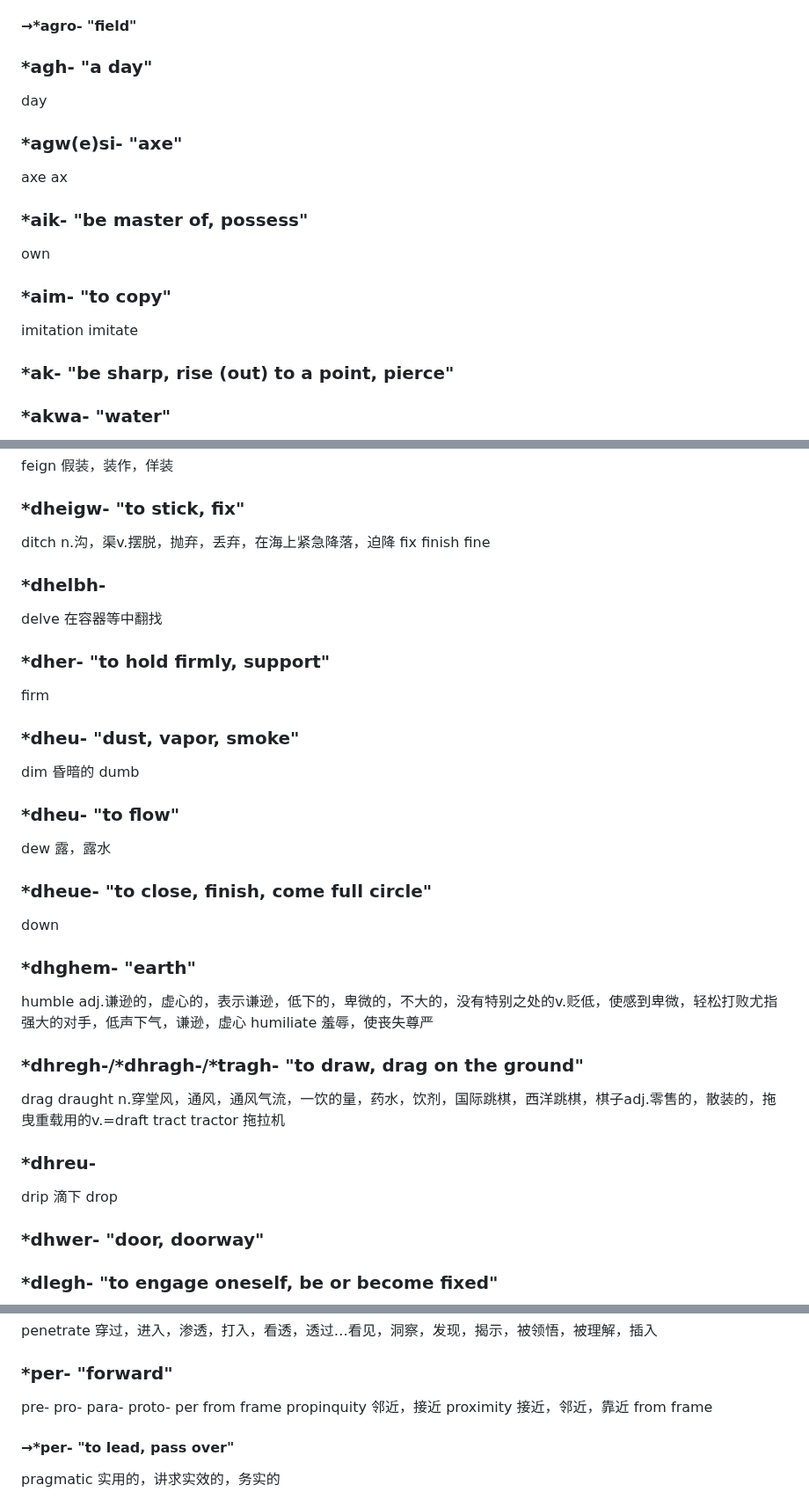
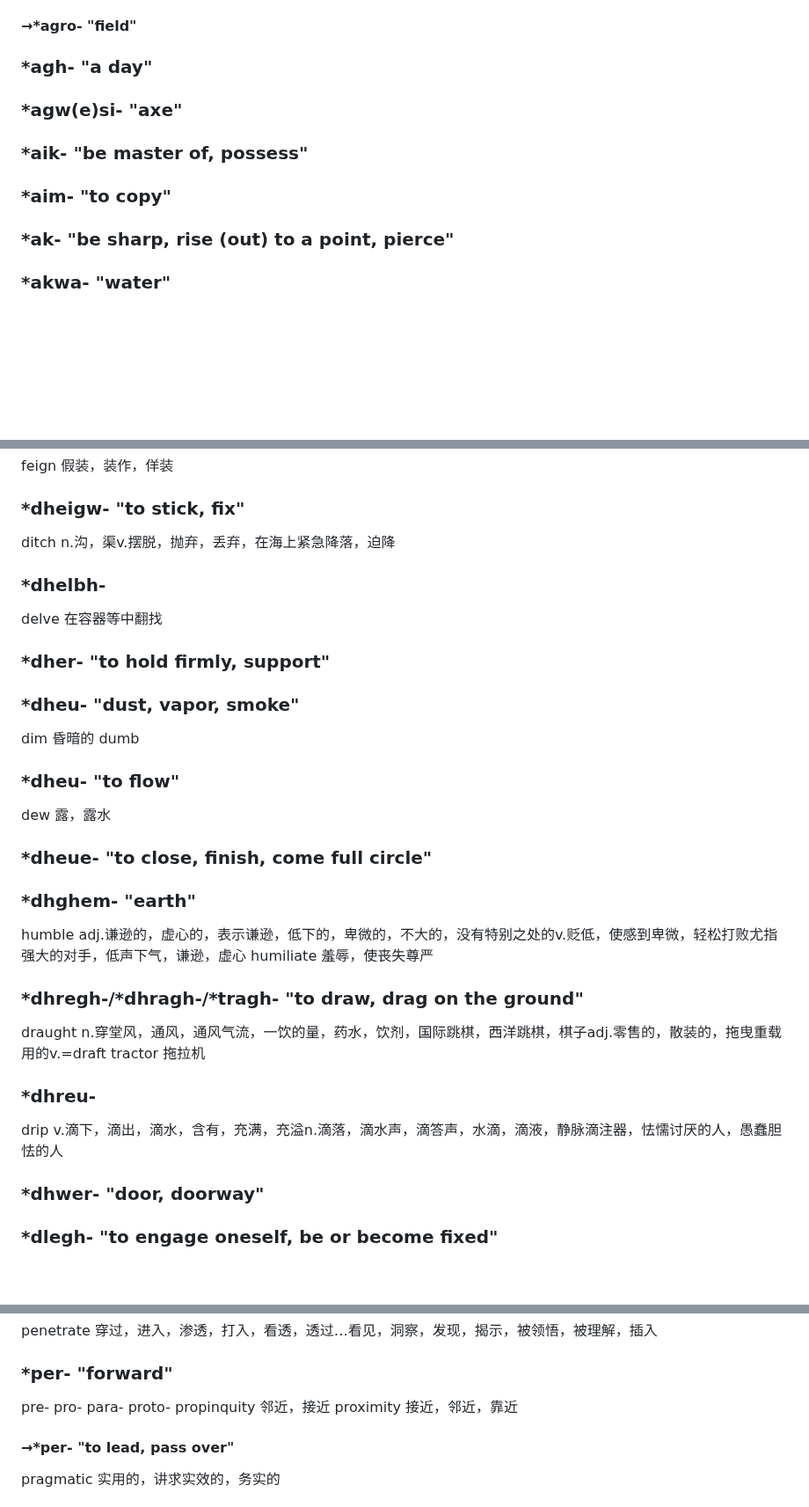
Before and after one commit to sunboyallen/sunboyallen, a Markdown page: English.md, 3 parts joined by grey strips. Shown at 88% size. Drawn GitHub-style; blank space fills up the shorter version.

```diff
--- a/English.md
+++ b/English.md
@@ -13,16 +13,10 @@ agitated 焦躁不安的，激动的
 axiom 公理
 #### →*agro- "field"
 ### *agh- "a day"
-day
 ### *agw(e)si- "axe"
-axe
-ax
 ### *aik- "be master of, possess"
-own
 
 ### *aim- "to copy"
-imitation
-imitate
 ### *ak- "be sharp, rise (out) to a point, pierce"
 ### *akwa- "water"
 ### *al- "beyond"
@@ -210,31 +198,23 @@ semantic 语义的
 feign 假装，装作，佯装
 ### *dheigw- "to stick, fix"
 ditch n.沟，渠v.摆脱，抛弃，丢弃，在海上紧急降落，迫降
-fix
-finish
-fine
 ### *dhelbh-
 delve 在容器等中翻找
 ### *dher- "to hold firmly, support"
-firm
 ### *dheu- "dust, vapor, smoke"
 dim 昏暗的
 dumb
 ### *dheu- "to flow"
 dew 露，露水
 ### *dheue- "to close, finish, come full circle"
-down
 ### *dhghem- "earth"
 humble adj.谦逊的，虚心的，表示谦逊，低下的，卑微的，不大的，没有特别之处的v.贬低，使感到卑微，轻松打败尤指强大的对手，低声下气，谦逊，虚心
 humiliate 羞辱，使丧失尊严
 ### *dhregh-/\*dhragh-/\*tragh- "to draw, drag on the ground"
-drag
 draught n.穿堂风，通风，通风气流，一饮的量，药水，饮剂，国际跳棋，西洋跳棋，棋子adj.零售的，散装的，拖曳重载用的v.=draft
-tract
 tractor 拖拉机
 ### *dhreu-
-drip 滴下
-drop
+drip v.滴下，滴出，滴水，含有，充满，充溢n.滴落，滴水声，滴答声，水滴，滴液，静脉滴注器，怯懦讨厌的人，愚蠢胆怯的人
 ### *dhwer- "door, doorway"
 ### *dlegh- "to engage oneself, be or become fixed"
 pledge n.保证，诺言，誓约，抵押，质钱，抵押品v.保证给予或做，正式承诺，使保证，使发誓，抵押，典当，参加大学生联谊会
@@ -795,13 +737,8 @@ pre-
 pro-
 para-
 proto-
-per
-from
-frame
 propinquity 邻近，接近
 proximity 接近，邻近，靠近
-from
-frame
 
 #### →*per- "to lead, pass over"
 pragmatic 实用的，讲求实效的，务实的
```
Also changed, not shown: other parts of English.md (+7 -102 lines), 日本語.md (+1 -0 lines).
